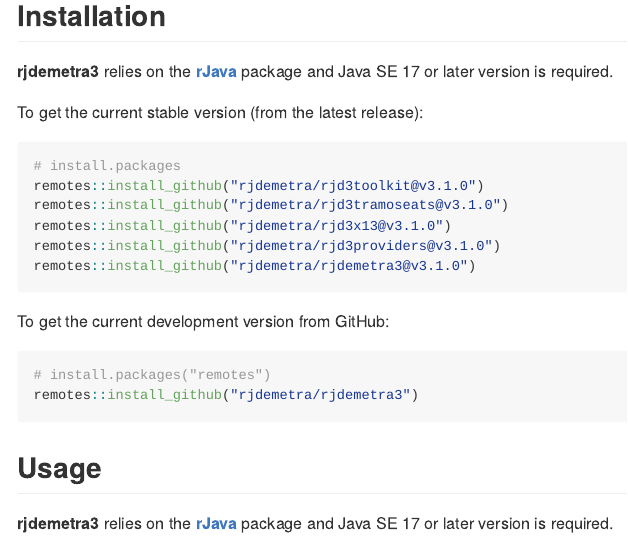
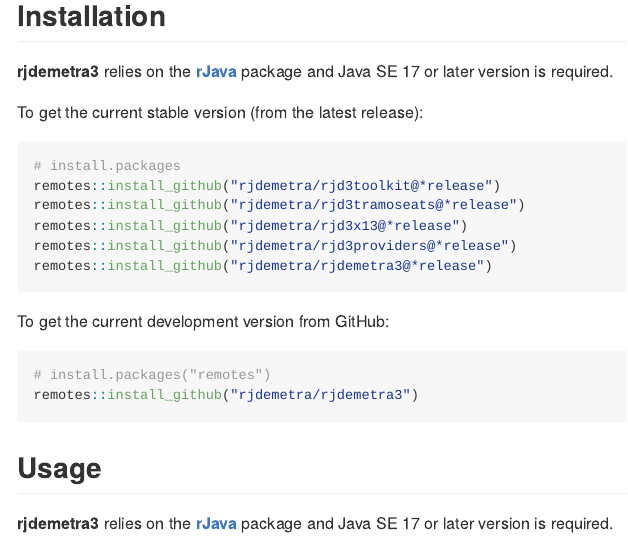
Before and after one commit to rjdverse/rjd3workspace, an R Markdown document (README.Rmd): the page in a window 1100 px wide, from 190 px down. The pictures show the output file README.md that the author committed with the source, drawn offline in the style of GitHub.

Commit message:
Update README file with stable installation of last release version

````diff
--- a/README.Rmd
+++ b/README.Rmd
@@ -28,11 +28,11 @@ To get the current stable version (from the latest release):
 
 ```{r, eval = FALSE}
 # install.packages
-remotes::install_github("rjdemetra/rjd3toolkit@v3.1.0")
-remotes::install_github("rjdemetra/rjd3tramoseats@v3.1.0")
-remotes::install_github("rjdemetra/rjd3x13@v3.1.0")
-remotes::install_github("rjdemetra/rjd3providers@v3.1.0")
-remotes::install_github("rjdemetra/rjdemetra3@v3.1.0")
+remotes::install_github("rjdemetra/rjd3toolkit@*release")
+remotes::install_github("rjdemetra/rjd3tramoseats@*release")
+remotes::install_github("rjdemetra/rjd3x13@*release")
+remotes::install_github("rjdemetra/rjd3providers@*release")
+remotes::install_github("rjdemetra/rjdemetra3@*release")
 ```
 
 To get the current development version from GitHub:
````
Also changed, not shown: README.md.
